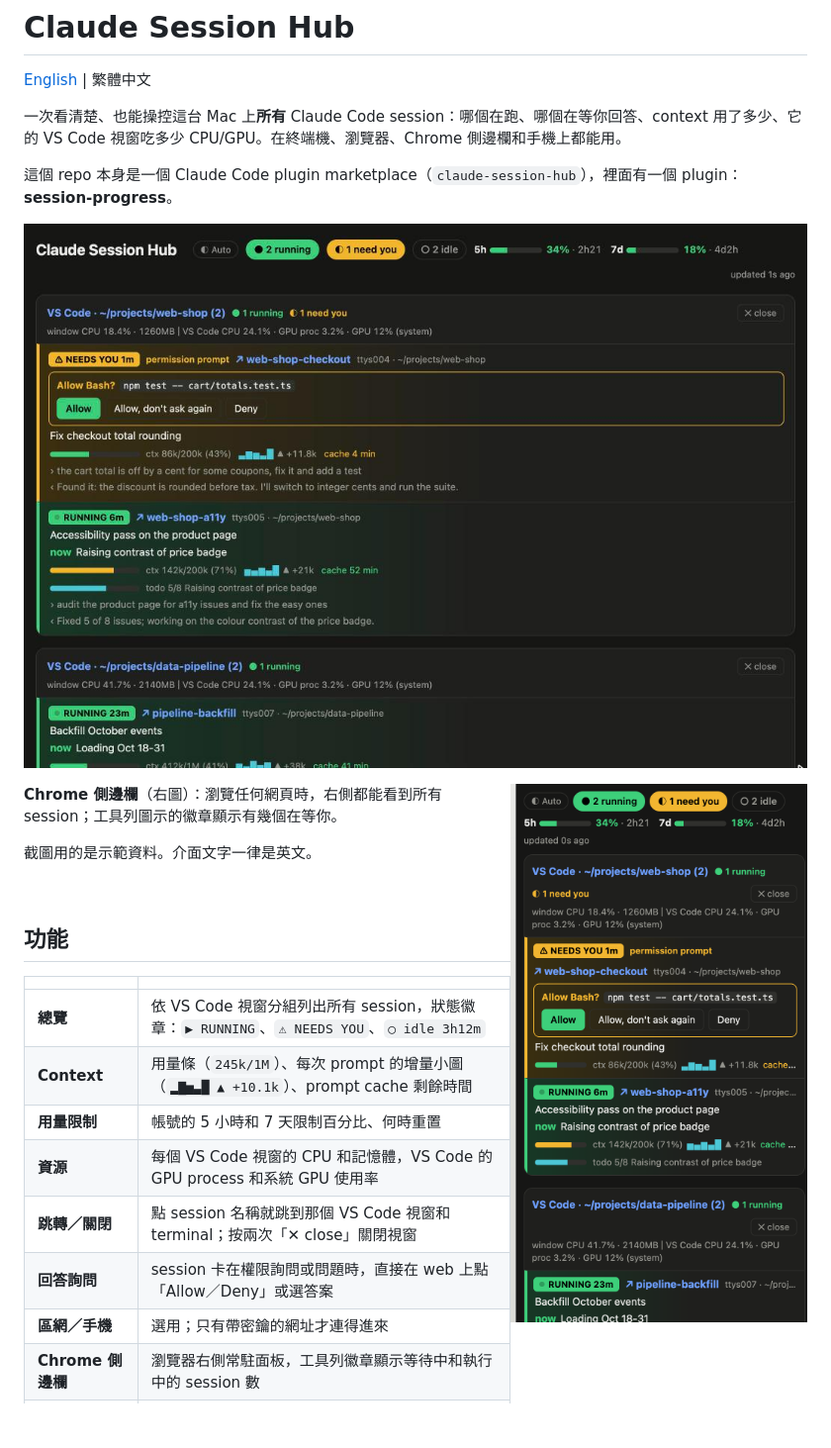
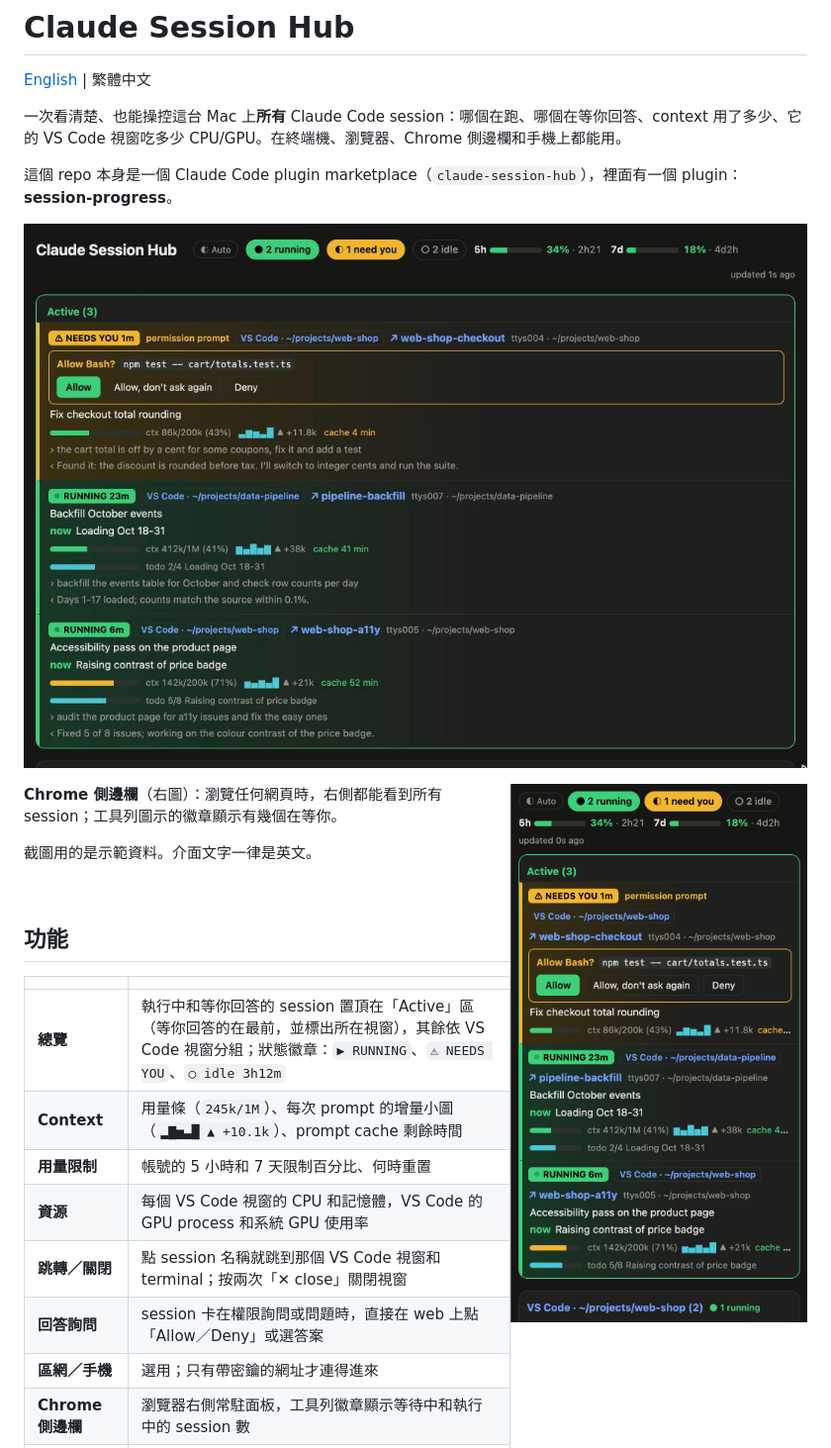
Before and after one commit to timlai10002-tech/claude-session-hub, a Markdown page: README.md, the part around one of its changes. Shown at 99% size. Rendered like a GitHub page; pictures changed too: docs/hub.jpg, docs/side-panel.png; blank space fills up the shorter version.

```diff
--- a/README.md
+++ b/README.md
@@ -20,7 +20,7 @@
 
 | | |
 |---|---|
-| **總覽** | 依 VS Code 視窗分組列出所有 session，狀態徽章：`▶ RUNNING`、`⚠ NEEDS YOU`、`○ idle 3h12m` |
+| **總覽** | 執行中和等你回答的 session 置頂在「Active」區（等你回答的在最前，並標出所在視窗），其餘依 VS Code 視窗分組；狀態徽章：`▶ RUNNING`、`⚠ NEEDS YOU`、`○ idle 3h12m` |
 | **Context** | 用量條（`245k/1M`）、每次 prompt 的增量小圖（`▂▇▅▃█ ▲ +10.1k`）、prompt cache 剩餘時間 |
 | **用量限制** | 帳號的 5 小時和 7 天限制百分比、何時重置 |
 | **資源** | 每個 VS Code 視窗的 CPU 和記憶體，VS Code 的 GPU process 和系統 GPU 使用率 |
```
Also changed, not shown: other parts of README.md (+1 -1 lines), README.en.md (+2 -2 lines), 3 other files.
